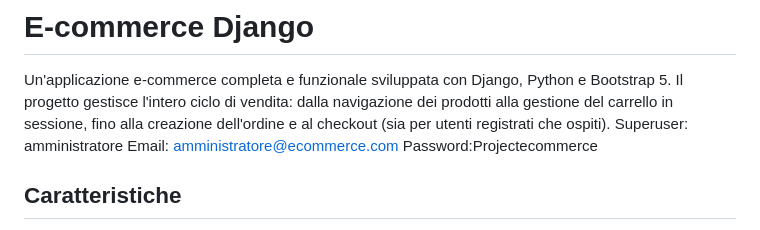
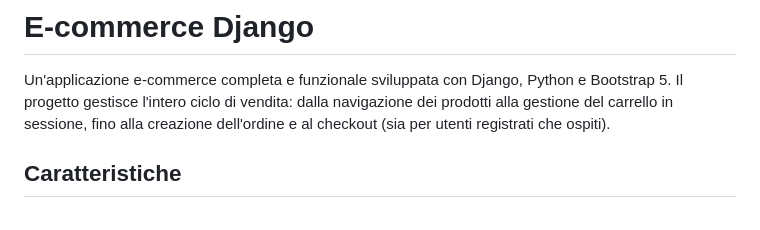
Before and after one commit to mauromosenghini-collab/MMOS-moda-donna, a Markdown page: README.md, the part around the change. GitHub-like rendering.

```diff
--- a/README.md
+++ b/README.md
@@ -1,7 +1,6 @@
 # E-commerce Django
 
 Un'applicazione e-commerce completa e funzionale sviluppata con Django, Python e Bootstrap 5. Il progetto gestisce l'intero ciclo di vendita: dalla navigazione dei prodotti alla gestione del carrello in sessione, fino alla creazione dell'ordine e al checkout (sia per utenti registrati che ospiti).
-Superuser: amministratore Email: amministratore@ecommerce.com Password:Projectecommerce
 
 ## Caratteristiche
 
```
